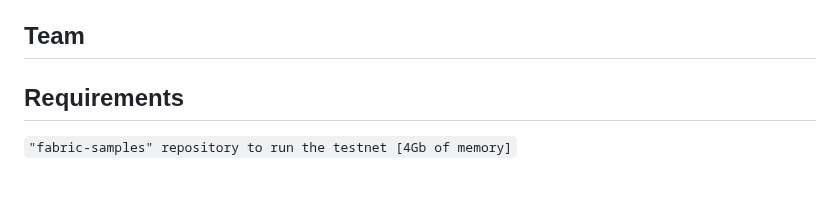
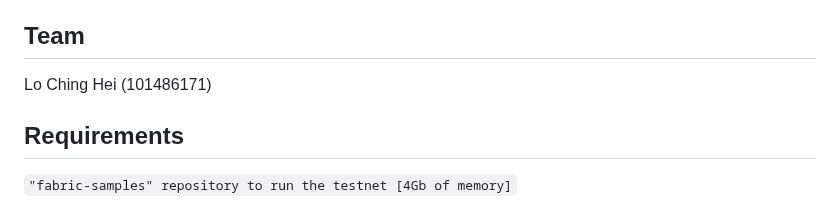
Before and after one commit to LoChingHei/BCDV4025_Project, a Markdown page: README.md, the part around the change. Drawn GitHub-style; blank space fills up the shorter version.

```diff
--- a/README.md
+++ b/README.md
@@ -16,7 +16,7 @@ the distribution between different organizations participating in the drug distr
 Fututre Plans: • Increased Traceability and Transparency: Blockchain will continue to play a crucial role in enhancing traceability and transparency throughout in the drug supply chain. By leveraging immutable ledgers and smart contracts, companies can ensure that every step of the drug manufacturing and distribution process is recorded transparently and securely. • Integration with IoT Devices: Integration with the Internet of Things (IoT)-smartwatches, and devices will become more prevalent, enabling real-time tracking of pharmaceutical products from manufacturing facilities to end consumers. IoT sensors can provide data on temperature, humidity, and other environmental factors, ensuring the integrity and quality of drugs throughout their journey. • Enhanced Regulatory Compliance: Blockchain solutions will help pharmaceutical companies meet regulatory compliance requirements more efficiently. By providing a tamper-proof record of transactions and drug movements, companies can streamline regulatory reporting and audits, reducing the risk of non-compliance and associated penalties. • Interoperability and Collaboration: There will be a focus on interoperability and collaboration among different stakeholders in the pharmaceutical supply chain. Blockchain networks built on Hyperledger Fabric will facilitate secure data sharing and collaboration between manufacturers, wholesalers, distributors, pharmacies, and regulatory authorities, improving efficiency and trust.
 
 ## Team
-
+Lo Ching Hei (101486171)
 
 ## Requirements
 
```
